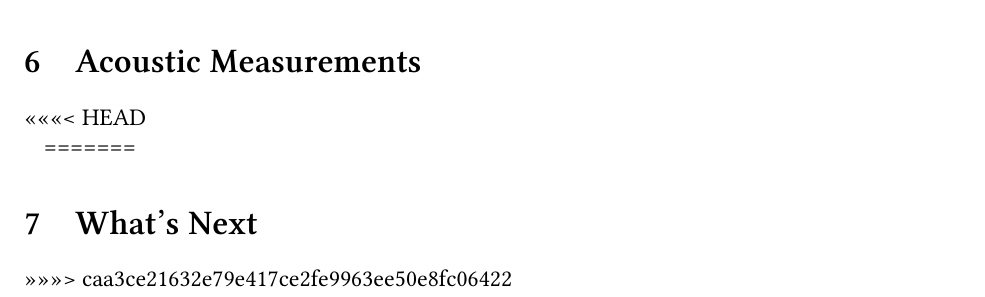
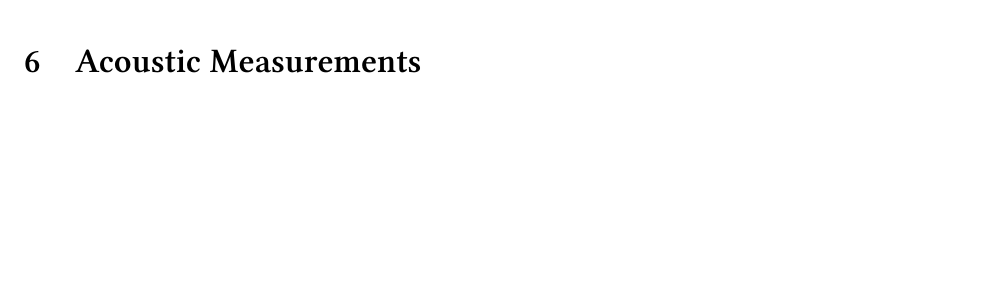
Before and after one commit to mylbrinkerhoff/QP2, a LaTeX document (Handouts/BrinkerhoffHandout.tex): part of page 2 of 2, cut so that both start at the same text, the shorter picture padded with empty space. Compiled offline with XeLaTeX; a LaTeX package or settings file that is missing is left out.

Commit message:
Fixing a PDF

```diff
--- a/Handouts/BrinkerhoffHandout.tex
+++ b/Handouts/BrinkerhoffHandout.tex
@@ -183,5 +186,4 @@
 
-<<<<<<< HEAD
 % \begin{figure}[]
 % 	\includegraphics[]{../HA3_CheckedLaryngeal.png}
 % 	\caption{}
@@ -191,11 +193,7 @@
 % %------------------------------------
 % \section{What's Next} \label{sec:Next}
 % %------------------------------------
-=======
-%------------------------------------
-\section{What's Next} \label{sec:Next}
-%------------------------------------
->>>>>>> caa3ce21632e79e417ce2fe9963ee50e8fc06422
+
 
 
 %------------------------------------
```
Also changed, not shown: Handouts/BrinkerhoffHandout.pdf, Handouts/BrinkerhoffHandout.tex (3 more changed lines).
